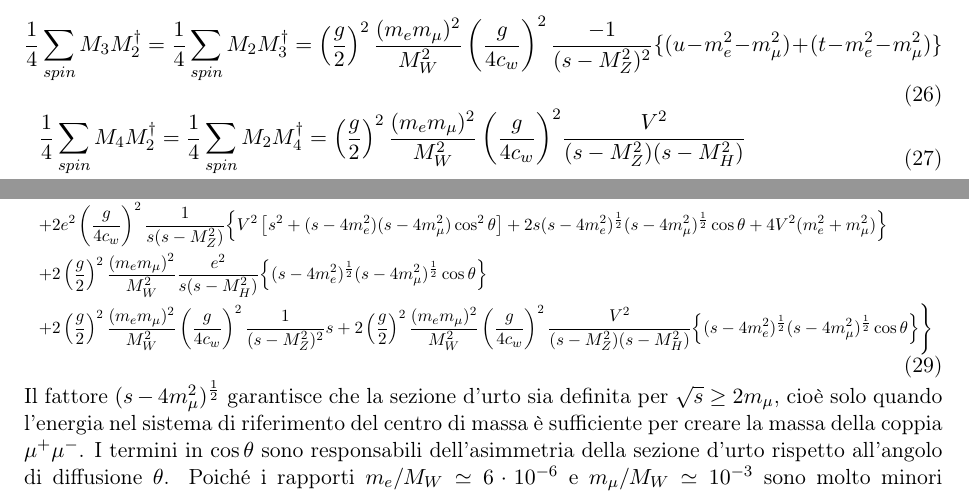
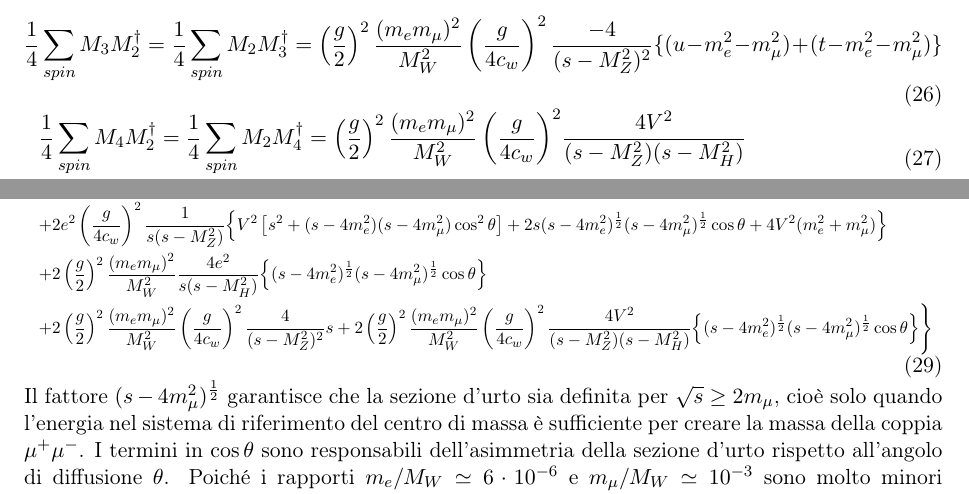
Before and after one commit to maciacco/essay, a LaTeX paper (qftEssay.tex): two parts of page 5 of 5, joined at a grey line, cut so that both start at the same text. The pictures show the PDF file qftEssay.pdf that the author committed with the source.

Commit message:
interference terms checked. Now only full differential cross sections needs to be rewritten

```diff
--- a/qftEssay.tex
+++ b/qftEssay.tex
@@ -320,7 +320,7 @@
     \end{equation}
     % HIGGS x QED
     \begin{equation}
-    \frac{1}{4}\sum_{spin} M_4 M_1^{\dagger}=\frac{1}{4}\sum_{spin} M_1 M_4^{\dagger}=\left(\frac{g}{2}\right)^2\frac{(m_em_\mu)^2}{M_W^2}\frac{e^2}{s(s-M_H^2)}\{ (t-m_e^2-m_\mu^2)-(u-m_e^2-m_\mu^2) \}
+    \frac{1}{4}\sum_{spin} M_4 M_1^{\dagger}=\frac{1}{4}\sum_{spin} M_1 M_4^{\dagger}=\left(\frac{g}{2}\right)^2\frac{(m_em_\mu)^2}{M_W^2}\frac{4e^2}{s(s-M_H^2)}\{ (t-m_e^2-m_\mu^2)-(u-m_e^2-m_\mu^2) \}
     \end{equation}
     % PHI0 x WEAK
     \begin{equation}
@@ -329,7 +329,7 @@
     % HIGGS x WEAK
     \begin{equation}
     \begin{split}
-    \frac{1}{4}\sum_{spin} M_4 M_2^{\dagger}=\frac{1}{4}\sum_{spin} M_2 M_4^{\dagger}=\left(\frac{g}{2}\right)^2\frac{(m_em_\mu)^2}{M_W^2}\left(\frac{g}{4c_w}\right)^2&\frac{V^2}{(s-M_Z^2)(s-M_H^2)}\\
+    \frac{1}{4}\sum_{spin} M_4 M_2^{\dagger}=\frac{1}{4}\sum_{spin} M_2 M_4^{\dagger}=\left(\frac{g}{2}\right)^2\frac{(m_em_\mu)^2}{M_W^2}\left(\frac{g}{4c_w}\right)^2&\frac{4V^2}{(s-M_Z^2)(s-M_H^2)}\\
     \times&\{ (t-m_e^2-m_\mu^2)-(u-m_e^2-m_\mu^2) \}
     \end{split}
     \end{equation}
@@ -352,8 +352,8 @@
     +&4(V^4-1)\left[(m_\mu^2+m_e^2)s-4m_\mu^2 m_e^2\right]+16m_\mu^2 m_e^2(V^2-1)^2 \Big. \Big\}\\
     +&\left(\frac{g}{2}\right)^4\left(\frac{m_em_\mu}{M_W^2}\right)^2\frac{1}{(s-M_Z^2)^2}s^2+\left(\frac{g}{2}\right)^4\left(\frac{m_em_\mu}{M_W^2}\right)^2\frac{1}{(s-M_H^2)^2}\Big\{ \Big. s^2-4(m_e^2+m_\mu^2)s+16m_e^2m_\mu^2 \Big. \Big\}\\
     +&2e^2\left(\frac{g}{4c_w}\right)^2\frac{1}{s(s-M_Z^2)}\Big\{ \Big. V^2\left[ s^2+(s-4m_e^2)(s-4m_\mu^2)\cos^2\theta \right]+2s(s-4m_e^2)^{\frac{1}{2}}(s-4m_\mu^2)^{\frac{1}{2}}\cos\theta+4V^2(m_e^2+m_\mu^2) \Big. \Big\}\\
-    +&2\left(\frac{g}{2}\right)^2\frac{(m_em_\mu)^2}{M_W^2}\frac{e^2}{s(s-M_H^2)}\Big\{ \Big. (s-4m_e^2)^{\frac{1}{2}}(s-4m_\mu^2)^{\frac{1}{2}}\cos\theta \Big. \Big\}\\
-    +&2\left(\frac{g}{2}\right)^2\frac{(m_em_\mu)^2}{M_W^2}\left(\frac{g}{4c_w}\right)^2\frac{1}{(s-M_Z^2)^2}s+2\left(\frac{g}{2}\right)^2\frac{(m_em_\mu)^2}{M_W^2}\left(\frac{g}{4c_w}\right)^2\frac{V^2}{(s-M_Z^2)(s-M_H^2)}\Big\{ \Big. (s-4m_e^2)^{\frac{1}{2}}(s-4m_\mu^2)^{\frac{1}{2}}\cos\theta \Big. \Big\}\Bigg. \Bigg\} \\
+    +&2\left(\frac{g}{2}\right)^2\frac{(m_em_\mu)^2}{M_W^2}\frac{4e^2}{s(s-M_H^2)}\Big\{ \Big. (s-4m_e^2)^{\frac{1}{2}}(s-4m_\mu^2)^{\frac{1}{2}}\cos\theta \Big. \Big\}\\
+    +&2\left(\frac{g}{2}\right)^2\frac{(m_em_\mu)^2}{M_W^2}\left(\frac{g}{4c_w}\right)^2\frac{4}{(s-M_Z^2)^2}s+2\left(\frac{g}{2}\right)^2\frac{(m_em_\mu)^2}{M_W^2}\left(\frac{g}{4c_w}\right)^2\frac{4V^2}{(s-M_Z^2)(s-M_H^2)}\Big\{ \Big. (s-4m_e^2)^{\frac{1}{2}}(s-4m_\mu^2)^{\frac{1}{2}}\cos\theta \Big. \Big\}\Bigg. \Bigg\} \\
         \end{split}$}
     \end{equation}
     Il fattore $(s-4m_\mu^2)^{\frac{1}{2}}$ garantisce che la sezione d'urto sia definita per $\sqrt{s}\geq 2m_\mu$, cioè solo quando l'energia nel sistema di riferimento del centro di massa è sufficiente per creare la massa della coppia $\mu^+\mu^-$.
```
Also changed, not shown: qftEssay.pdf, qftEssay.tex (2 more changed lines).
